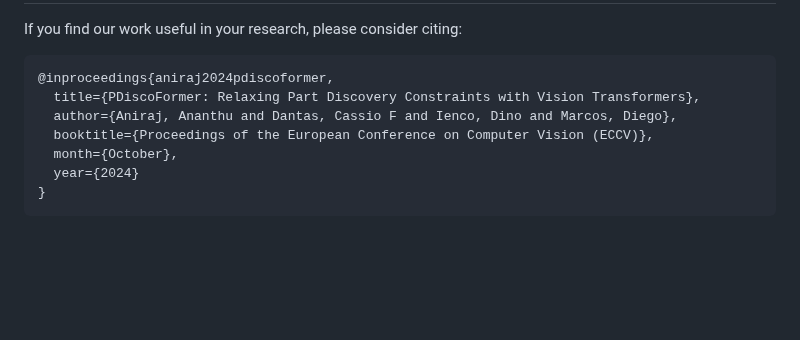
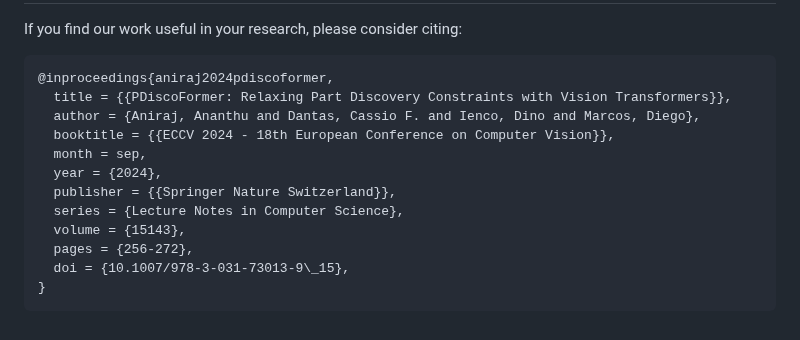
Before and after one commit to ananthu-aniraj/pdiscoformer, a Markdown page: README.md, the part around the change. Drawn GitHub-style; blank space fills up the shorter version.

Commit message:
Update Citation

````diff
--- a/README.md
+++ b/README.md
@@ -118,10 +118,15 @@ If you find our work useful in your research, please consider citing:
 
 ```
 @inproceedings{aniraj2024pdiscoformer,
-  title={PDiscoFormer: Relaxing Part Discovery Constraints with Vision Transformers},
-  author={Aniraj, Ananthu and Dantas, Cassio F and Ienco, Dino and Marcos, Diego},
-  booktitle={Proceedings of the European Conference on Computer Vision (ECCV)},
-  month={October},
-  year={2024}
+  title = {{PDiscoFormer: Relaxing Part Discovery Constraints with Vision Transformers}},
+  author = {Aniraj, Ananthu and Dantas, Cassio F. and Ienco, Dino and Marcos, Diego},
+  booktitle = {{ECCV 2024 - 18th European Conference on Computer Vision}},
+  month = sep,
+  year = {2024},
+  publisher = {{Springer Nature Switzerland}},
+  series = {Lecture Notes in Computer Science},
+  volume = {15143},
+  pages = {256-272},
+  doi = {10.1007/978-3-031-73013-9\_15},
 }
 ```
````
